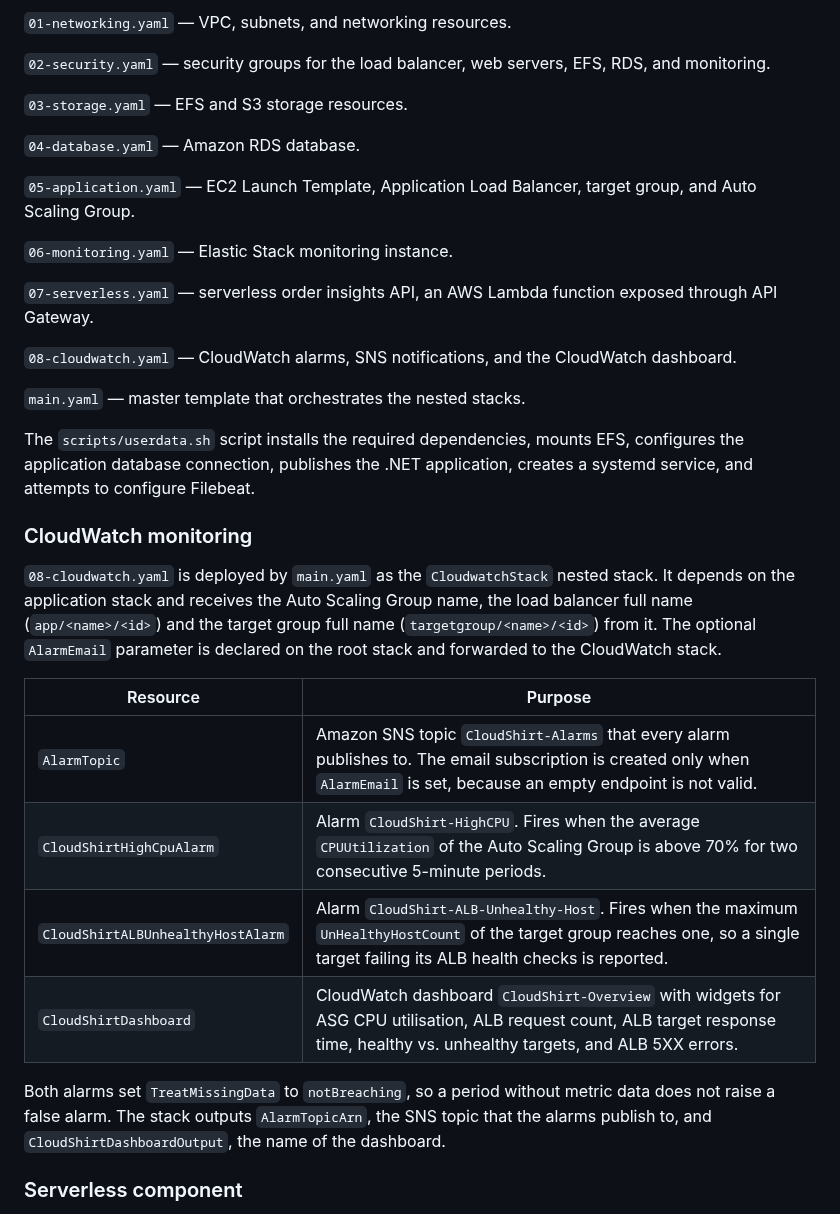
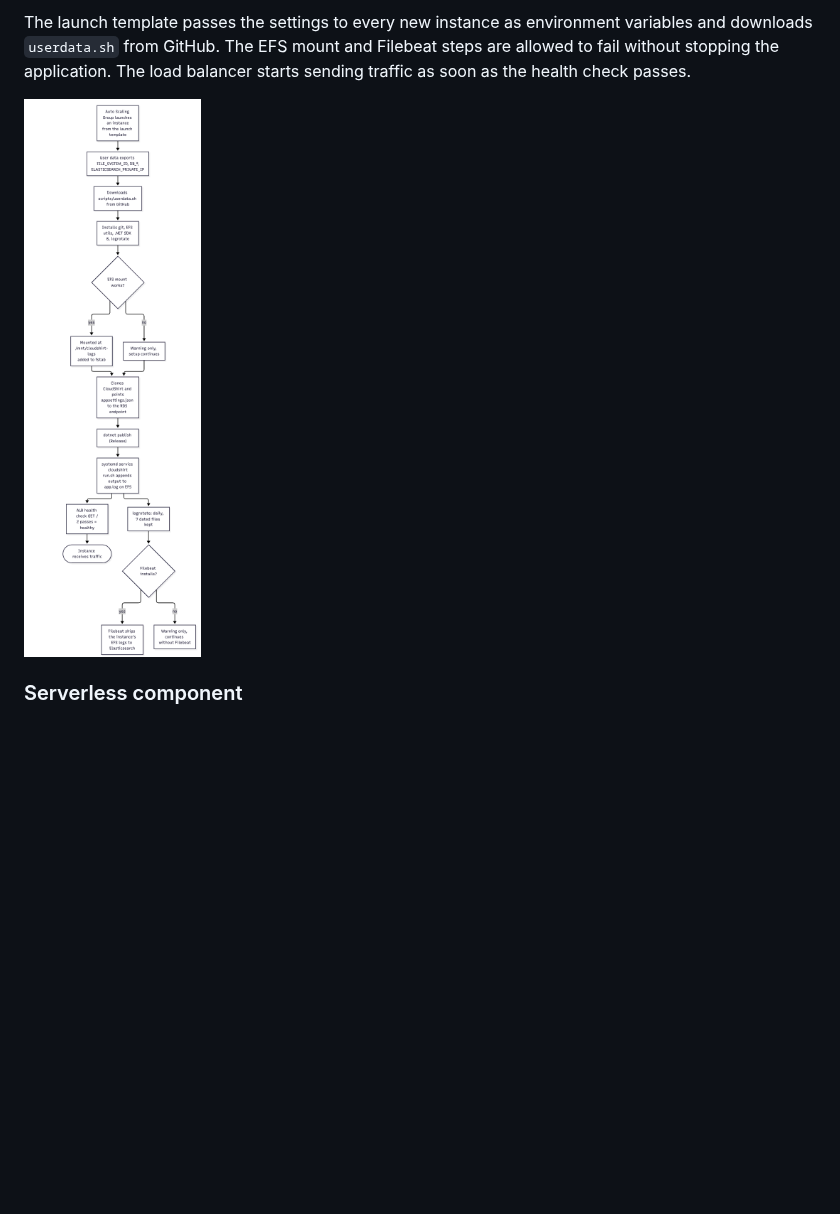
Before and after one commit to mihaela5/AWS-basics, a Markdown page: documentation/report.md, the part around one of its changes. Drawn GitHub-style; pictures changed too: documentation/diagrams/userdata-flow.png (added); blank space fills up the shorter version.

```diff
--- a/documentation/report.md
+++ b/documentation/report.md
@@ -47,36 +47,7 @@ The infrastructure is separated into the following templates:
 
-`01-networking.yaml` — VPC, subnets, and networking resources.
+The launch template passes the settings to every new instance as environment variables and downloads `userdata.sh` from GitHub. The EFS mount and Filebeat steps are allowed to fail without stopping the application. The load balancer starts sending traffic as soon as the health check passes.
 
-`02-security.yaml` — security groups for the load balancer, web servers, EFS, RDS, and monitoring.
-
-`03-storage.yaml` — EFS and S3 storage resources.
-
-`04-database.yaml` — Amazon RDS database.
-
-`05-application.yaml` — EC2 Launch Template, Application Load Balancer, target group, and Auto Scaling Group.
-
-`06-monitoring.yaml` — Elastic Stack monitoring instance.
-
-`07-serverless.yaml` — serverless order insights API, an AWS Lambda function exposed through API Gateway.
-
-`08-cloudwatch.yaml` — CloudWatch alarms, SNS notifications, and the CloudWatch dashboard.
-
-`main.yaml` — master template that orchestrates the nested stacks.
-
-The `scripts/userdata.sh` script installs the required dependencies, mounts EFS, configures the application database connection, publishes the .NET application, creates a systemd service, and attempts to configure Filebeat.
-
-### CloudWatch monitoring
-
-`08-cloudwatch.yaml` is deployed by `main.yaml` as the `CloudwatchStack` nested stack. It depends on the application stack and receives the Auto Scaling Group name, the load balancer full name (`app/<name>/<id>`) and the target group full name (`targetgroup/<name>/<id>`) from it. The optional `AlarmEmail` parameter is declared on the root stack and forwarded to the CloudWatch stack.
-
-| Resource | Purpose |
-| -------- | ------- |
-| `AlarmTopic` | Amazon SNS topic `CloudShirt-Alarms` that every alarm publishes to. The email subscription is created only when `AlarmEmail` is set, because an empty endpoint is not valid. |
-| `CloudShirtHighCpuAlarm` | Alarm `CloudShirt-HighCPU`. Fires when the average `CPUUtilization` of the Auto Scaling Group is above 70% for two consecutive 5-minute periods. |
-| `CloudShirtALBUnhealthyHostAlarm` | Alarm `CloudShirt-ALB-Unhealthy-Host`. Fires when the maximum `UnHealthyHostCount` of the target group reaches one, so a single target failing its ALB health checks is reported. |
-| `CloudShirtDashboard` | CloudWatch dashboard `CloudShirt-Overview` with widgets for ASG CPU utilisation, ALB request count, ALB target response time, healthy vs. unhealthy targets, and ALB 5XX errors. |
-
-Both alarms set `TreatMissingData` to `notBreaching`, so a period without metric data does not raise a false alarm. The stack outputs `AlarmTopicArn`, the SNS topic that the alarms publish to, and `CloudShirtDashboardOutput`, the name of the dashboard.
+![User data flow](./diagrams/userdata-flow.png)
 
 ### Serverless component
 
```
Also changed, not shown: other parts of documentation/report.md (+76 -35 lines), README.md (+1 -1 lines), documentation/diagrams/deployment-order.png (added), documentation/diagrams/deployment.png (added), documentation/diagrams/order-export.png (added).
